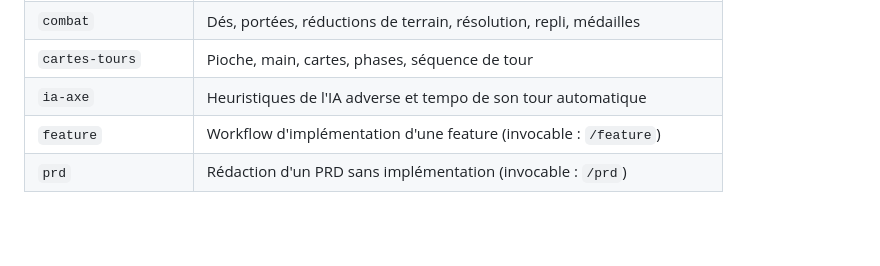
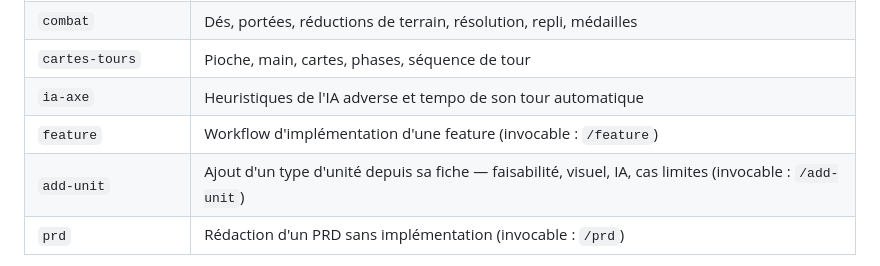
Before and after one commit to DeGraciaMathieu/memoire-44, a Markdown page: CLAUDE.md, the part around the change. Drawn GitHub-style; blank space fills up the shorter version.

Commit message:
Add the /add-unit skill: guided workflow for new unit types
Co-Authored-By: Claude Fable 5 <noreply@anthropic.com>

```diff
--- a/CLAUDE.md
+++ b/CLAUDE.md
@@ -83,6 +83,7 @@ teste. S'il décide « comment ça s'affiche », il va dans `render/`.
 | `cartes-tours`      | Pioche, main, cartes, phases, séquence de tour                         |
 | `ia-axe`            | Heuristiques de l'IA adverse et tempo de son tour automatique          |
 | `feature`           | Workflow d'implémentation d'une feature (invocable : `/feature`)       |
+| `add-unit`          | Ajout d'un type d'unité depuis sa fiche — faisabilité, visuel, IA, cas limites (invocable : `/add-unit`) |
 | `prd`               | Rédaction d'un PRD sans implémentation (invocable : `/prd`)            |
 
 Commands : `/review` (revue complète du diff), `/check-conventions` (revue allégée),
```
Also changed, not shown: 1 other file.
